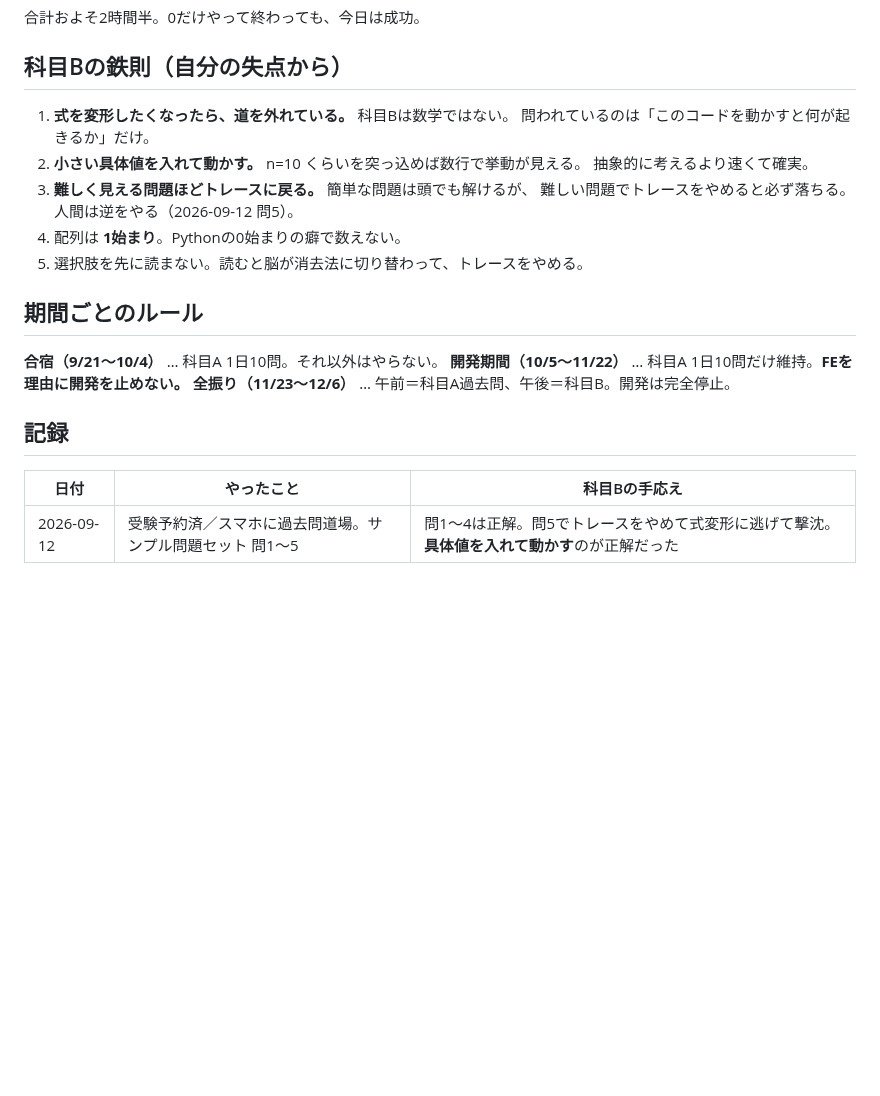
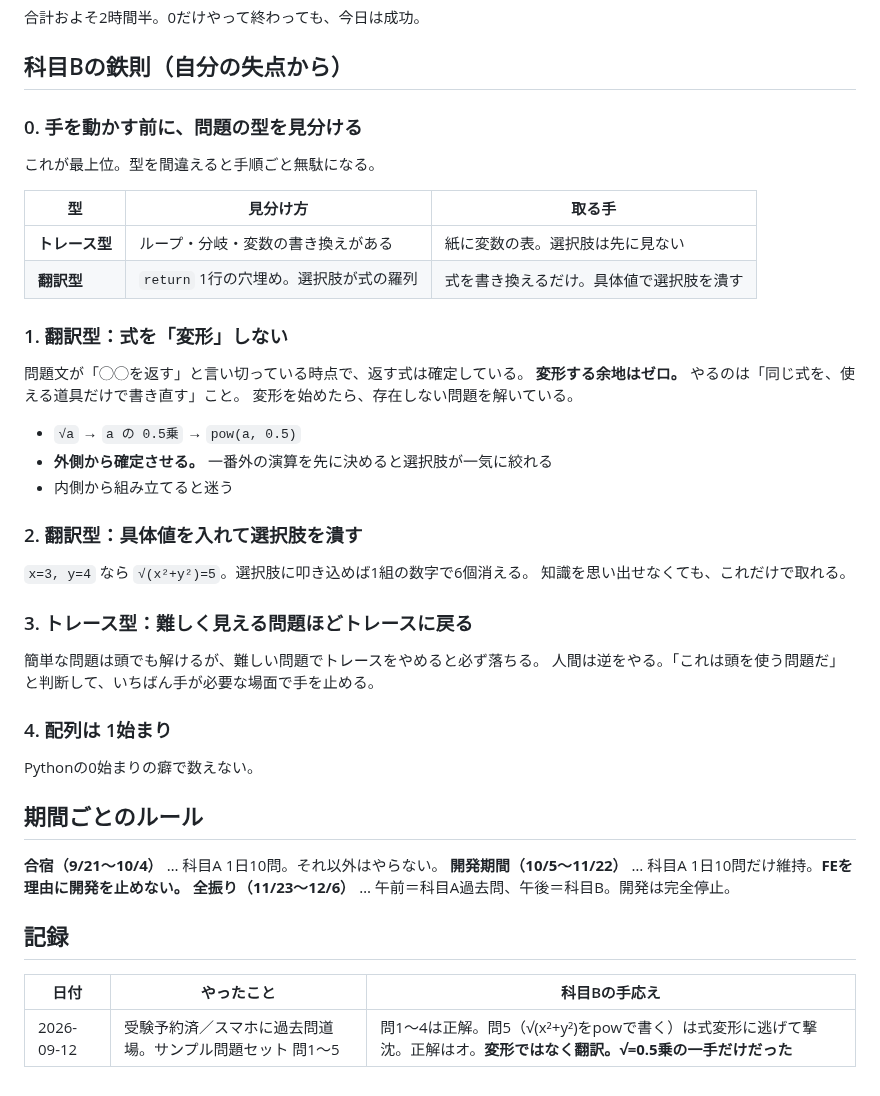
Before and after one commit to teiji-kaerinu/alternative, a Markdown page: docs/fe-study-plan.md, the part around the change. GitHub-like rendering; blank space fills up the shorter version.

Commit message:
FE: 科目Bの鉄則を問題の型ベースに書き直す
問5は return 1行の穴埋めでトレースする対象が無く、前回書いた
「トレースに戻れ」は的を外していた。実際の失敗は、式を変形しよう
としたこと(問題文が返り値を確定させているので変形の余地は無い)。

鉄則の最上位を「手を動かす前に型を見分ける」に差し替え、
トレース型と翻訳型で取る手を分けた。

Co-Authored-By: Claude Opus 5 <noreply@anthropic.com>
Claude-Session: https://claude.ai/code/session_01AjyFQUdSY9u4gtzCYnhNVV

```diff
--- a/docs/fe-study-plan.md
+++ b/docs/fe-study-plan.md
@@ -52,14 +52,38 @@
 
 ## 科目Bの鉄則（自分の失点から）
 
-1. **式を変形したくなったら、道を外れている。** 科目Bは数学ではない。
-   問われているのは「このコードを動かすと何が起きるか」だけ。
-2. **小さい具体値を入れて動かす。** n=10 くらいを突っ込めば数行で挙動が見える。
-   抽象的に考えるより速くて確実。
-3. **難しく見える問題ほどトレースに戻る。** 簡単な問題は頭でも解けるが、
-   難しい問題でトレースをやめると必ず落ちる。人間は逆をやる（2026-09-12 問5）。
-4. 配列は **1始まり**。Pythonの0始まりの癖で数えない。
-5. 選択肢を先に読まない。読むと脳が消去法に切り替わって、トレースをやめる。
+### 0. 手を動かす前に、問題の型を見分ける
+
+これが最上位。型を間違えると手順ごと無駄になる。
+
+| 型 | 見分け方 | 取る手 |
+|---|---|---|
+| **トレース型** | ループ・分岐・変数の書き換えがある | 紙に変数の表。選択肢は先に見ない |
+| **翻訳型** | `return` 1行の穴埋め。選択肢が式の羅列 | 式を書き換えるだけ。具体値で選択肢を潰す |
+
+### 1. 翻訳型：式を「変形」しない
+
+問題文が「◯◯を返す」と言い切っている時点で、返す式は確定している。
+**変形する余地はゼロ。** やるのは「同じ式を、使える道具だけで書き直す」こと。
+変形を始めたら、存在しない問題を解いている。
+
+- `√a` → `a の 0.5乗` → `pow(a, 0.5)`
+- **外側から確定させる。** 一番外の演算を先に決めると選択肢が一気に絞れる
+- 内側から組み立てると迷う
+
+### 2. 翻訳型：具体値を入れて選択肢を潰す
+
+`x=3, y=4` なら `√(x²+y²)=5`。選択肢に叩き込めば1組の数字で6個消える。
+知識を思い出せなくても、これだけで取れる。
+
+### 3. トレース型：難しく見える問題ほどトレースに戻る
+
+簡単な問題は頭でも解けるが、難しい問題でトレースをやめると必ず落ちる。
+人間は逆をやる。「これは頭を使う問題だ」と判断して、いちばん手が必要な場面で手を止める。
+
+### 4. 配列は 1始まり
+
+Pythonの0始まりの癖で数えない。
 
 ## 期間ごとのルール
 
@@ -71,4 +95,4 @@
 
 | 日付 | やったこと | 科目Bの手応え |
 |---|---|---|
-| 2026-09-12 | 受験予約済／スマホに過去問道場。サンプル問題セット 問1〜5 | 問1〜4は正解。問5でトレースをやめて式変形に逃げて撃沈。**具体値を入れて動かす**のが正解だった |
+| 2026-09-12 | 受験予約済／スマホに過去問道場。サンプル問題セット 問1〜5 | 問1〜4は正解。問5（√(x²+y²)をpowで書く）は式変形に逃げて撃沈。正解はオ。**変形ではなく翻訳。√=0.5乗の一手だけだった** |
```
